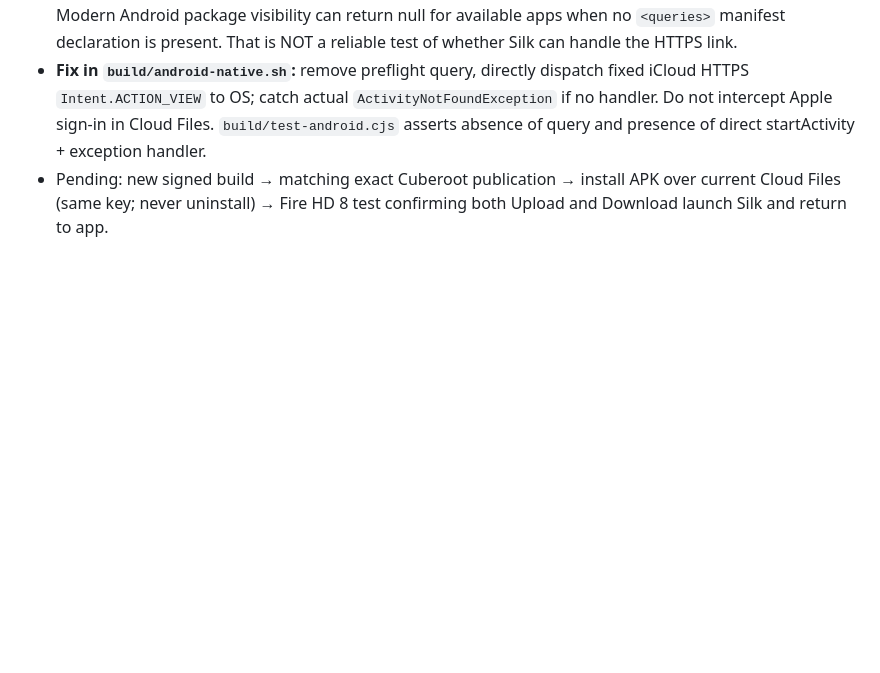
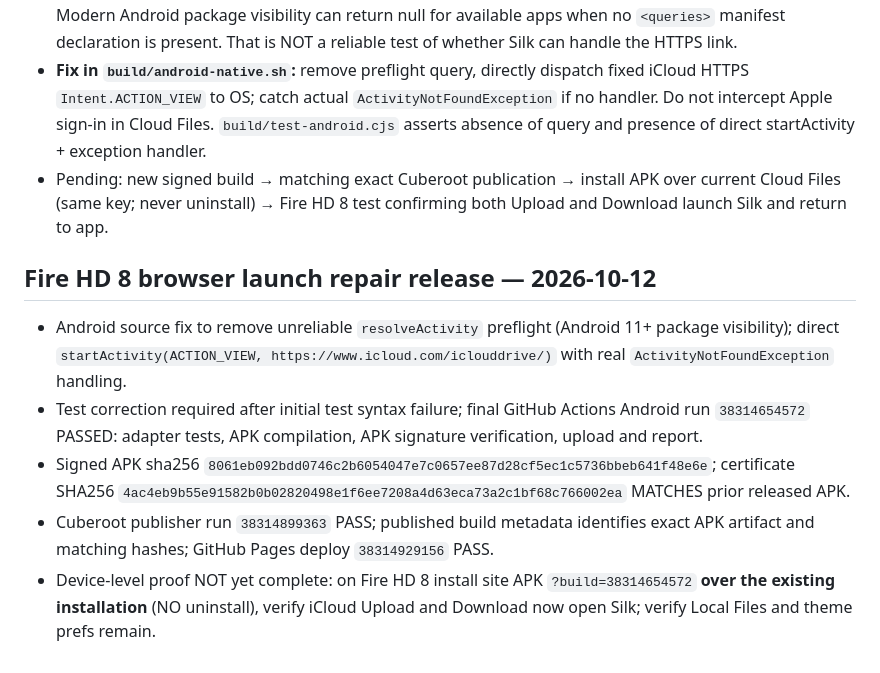
Before and after one commit to willyros01/cloud-files, a Markdown page: ANDROID-PLAN.md, the part around the change. GitHub-like rendering; blank space fills up the shorter version.

Commit message:
docs(android): log verified signed iCloud browser fix and pending Fire HD 8 acceptance

```diff
--- a/ANDROID-PLAN.md
+++ b/ANDROID-PLAN.md
@@ -50,3 +50,10 @@ Date: 2026-10-12. Source app: Cloud Files v1.7.3.
 - Root cause in Android bridge: calling `Intent.resolveActivity(getPackageManager())` before `startActivity`. Modern Android package visibility can return null for available apps when no `<queries>` manifest declaration is present. That is NOT a reliable test of whether Silk can handle the HTTPS link.
 - **Fix in `build/android-native.sh`:** remove preflight query, directly dispatch fixed iCloud HTTPS `Intent.ACTION_VIEW` to OS; catch actual `ActivityNotFoundException` if no handler. Do not intercept Apple sign-in in Cloud Files. `build/test-android.cjs` asserts absence of query and presence of direct startActivity + exception handler.
 - Pending: new signed build → matching exact Cuberoot publication → install APK over current Cloud Files (same key; never uninstall) → Fire HD 8 test confirming both Upload and Download launch Silk and return to app.
+
+## Fire HD 8 browser launch repair release — 2026-10-12
+- Android source fix to remove unreliable `resolveActivity` preflight (Android 11+ package visibility); direct `startActivity(ACTION_VIEW, https://www.icloud.com/iclouddrive/)` with real `ActivityNotFoundException` handling.
+- Test correction required after initial test syntax failure; final GitHub Actions Android run `38314654572` PASSED: adapter tests, APK compilation, APK signature verification, upload and report.
+- Signed APK sha256 `8061eb092bdd0746c2b6054047e7c0657ee87d28cf5ec1c5736bbeb641f48e6e`; certificate SHA256 `4ac4eb9b55e91582b0b02820498e1f6ee7208a4d63eca73a2c1bf68c766002ea` MATCHES prior released APK.
+- Cuberoot publisher run `38314899363` PASS; published build metadata identifies exact APK artifact and matching hashes; GitHub Pages deploy `38314929156` PASS.
+- Device-level proof NOT yet complete: on Fire HD 8 install site APK `?build=38314654572` **over the existing installation** (NO uninstall), verify iCloud Upload and Download now open Silk; verify Local Files and theme prefs remain.
```
